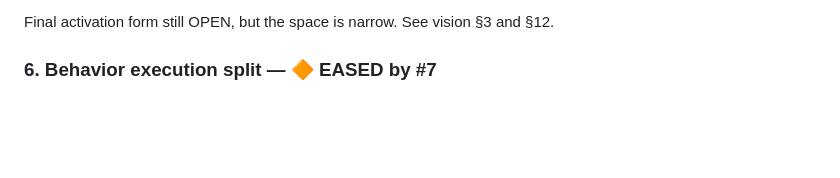
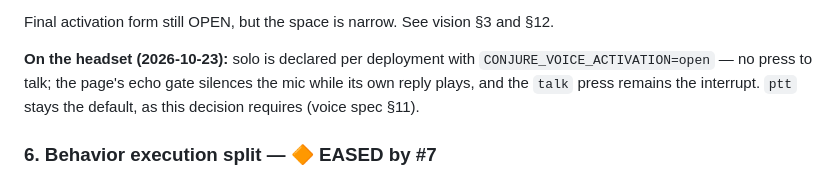
Before and after one commit to Daniel-Oberlin/Conjure, a Markdown page: docs/decisions.md, the part around the change. GitHub-like rendering; blank space fills up the shorter version.

```diff
--- a/docs/decisions.md
+++ b/docs/decisions.md
@@ -126,6 +126,10 @@ mediated by capability (decision #13). Gemini chosen as default for best-in-clas
   wrongly assumed per-headset mics "for free" — superseded.)
 
 Final activation form still OPEN, but the space is narrow. See vision §3 and §12.
+
+**On the headset (2026-10-23):** solo is declared per deployment with `CONJURE_VOICE_ACTIVATION=open` —
+no press to talk; the page's echo gate silences the mic while its own reply plays, and the `talk` press
+remains the interrupt. `ptt` stays the default, as this decision requires (voice spec §11).
 
 ### 6. Behavior execution split — 🔶 EASED by #7
 What runs client-side (low-latency interaction) vs server-side (authoritative/persistent). The
```
Also changed, not shown: docs/running.md (+2 -2 lines), docs/specs/voice.md (+3 -2 lines).
